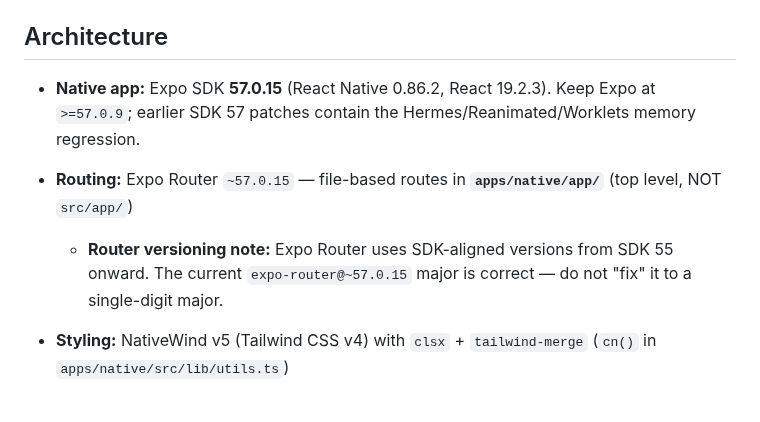
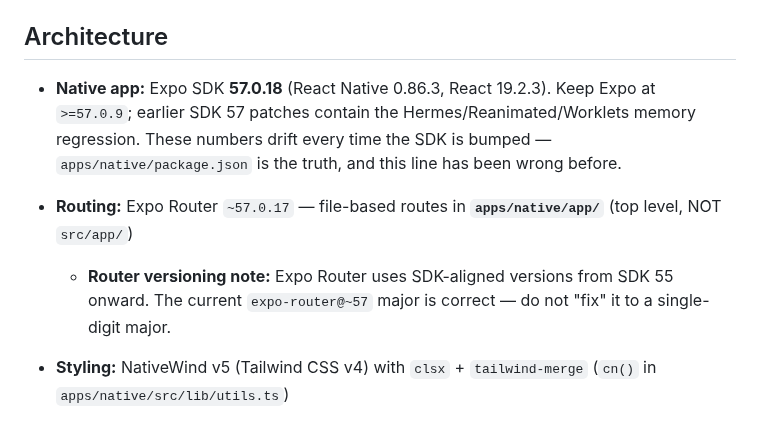
Before and after one commit to MrDemonWolf/conpaws, a Markdown page: CLAUDE.md, the part around the change. Drawn GitHub-style.

Commit message:
docs: correct the SDK versions, and say where the truth lives
CLAUDE.md claimed Expo SDK 57.0.15 / React Native 0.86.2 / Expo Router
57.0.15. Installed is 57.0.18 / 0.86.3 / 57.0.17. Small numbers, but this
file is the first thing read in a session and it is now the second stale
claim found today -- the waitlist section described a dormant signup path
that has been live and taking real addresses.

The router note pinned a patch version to make a point about the major.
It only needs the major, so it now says `~57` and cannot go stale again.

Added a line pointing at apps/native/package.json as the truth, because
the useful fix is not this bump but the next reader not trusting it.

Co-Authored-By: Claude Opus 5 <noreply@anthropic.com>

```diff
--- a/CLAUDE.md
+++ b/CLAUDE.md
@@ -48,9 +48,9 @@ are fine as written.
 
 ## Architecture
 
-- **Native app:** Expo SDK **57.0.15** (React Native 0.86.2, React 19.2.3). Keep Expo at `>=57.0.9`; earlier SDK 57 patches contain the Hermes/Reanimated/Worklets memory regression.
-- **Routing:** Expo Router `~57.0.15` — file-based routes in **`apps/native/app/`** (top level, NOT `src/app/`)
-  - **Router versioning note:** Expo Router uses SDK-aligned versions from SDK 55 onward. The current `expo-router@~57.0.15` major is correct — do not "fix" it to a single-digit major.
+- **Native app:** Expo SDK **57.0.18** (React Native 0.86.3, React 19.2.3). Keep Expo at `>=57.0.9`; earlier SDK 57 patches contain the Hermes/Reanimated/Worklets memory regression. These numbers drift every time the SDK is bumped — `apps/native/package.json` is the truth, and this line has been wrong before.
+- **Routing:** Expo Router `~57.0.17` — file-based routes in **`apps/native/app/`** (top level, NOT `src/app/`)
+  - **Router versioning note:** Expo Router uses SDK-aligned versions from SDK 55 onward. The current `expo-router@~57` major is correct — do not "fix" it to a single-digit major.
 - **Styling:** NativeWind v5 (Tailwind CSS v4) with `clsx` + `tailwind-merge` (`cn()` in `apps/native/src/lib/utils.ts`)
 - **Local database:** expo-sqlite + Drizzle ORM in `apps/native/src/db/`, with bootstrap/migration logic and repositories for conventions and events
 - **Backend (planned, `apps/server`):** Cloudflare Worker — Hono + tRPC + Better-Auth (pin >=1.6.x, per-request factory), D1 (SQLite/Drizzle), R2 storage, KV cache, Queues. **No RLS in D1** — all authorization happens in the Worker/tRPC layer.
```
